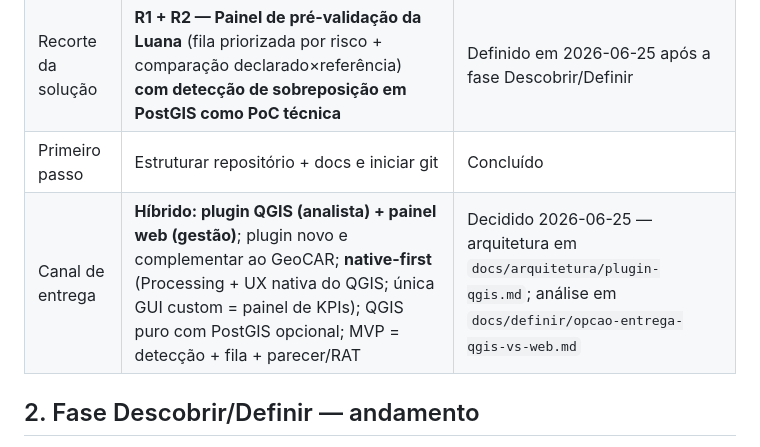
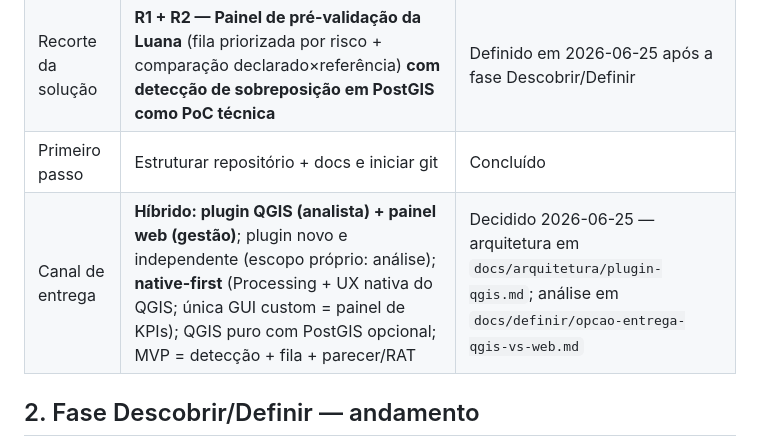
Before and after one commit to d-camargo/haCARthon, a Markdown page: docs/briefing.md, the part around the change. GitHub-like rendering.

```diff
--- a/docs/briefing.md
+++ b/docs/briefing.md
@@ -11,7 +11,7 @@
 | Formato de entrega | **Híbrido**: mockup/protótipo + vídeo de pitch **+ prova de conceito técnica enxuta** | Código é opcional na avaliação; a PoC serve para dar credibilidade |
 | Recorte da solução | **R1 + R2 — Painel de pré-validação da Luana** (fila priorizada por risco + comparação declarado×referência) **com detecção de sobreposição em PostGIS como PoC técnica** | Definido em 2026-06-25 após a fase Descobrir/Definir |
 | Primeiro passo | Estruturar repositório + docs e iniciar git | Concluído |
-| Canal de entrega | **Híbrido: plugin QGIS (analista) + painel web (gestão)**; plugin novo e complementar ao GeoCAR; **native-first** (Processing + UX nativa do QGIS; única GUI custom = painel de KPIs); QGIS puro com PostGIS opcional; MVP = detecção + fila + parecer/RAT | Decidido 2026-06-25 — arquitetura em `docs/arquitetura/plugin-qgis.md`; análise em `docs/definir/opcao-entrega-qgis-vs-web.md` |
+| Canal de entrega | **Híbrido: plugin QGIS (analista) + painel web (gestão)**; plugin novo e independente (escopo próprio: análise); **native-first** (Processing + UX nativa do QGIS; única GUI custom = painel de KPIs); QGIS puro com PostGIS opcional; MVP = detecção + fila + parecer/RAT | Decidido 2026-06-25 — arquitetura em `docs/arquitetura/plugin-qgis.md`; análise em `docs/definir/opcao-entrega-qgis-vs-web.md` |
 
 ## 2. Fase Descobrir/Definir — andamento
 
```
Also changed, not shown: docs/arquitetura/plugin-qgis.md (+14 -12 lines).
